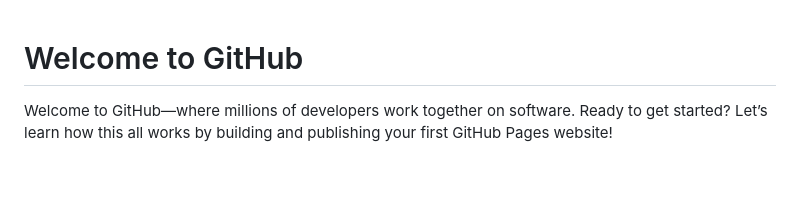
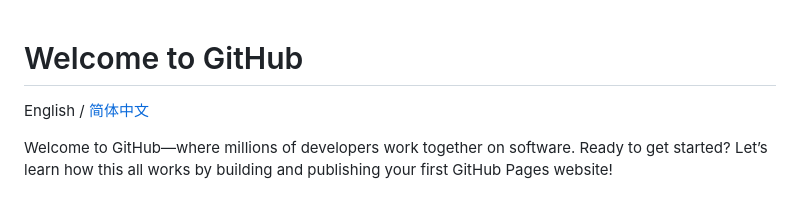
Before and after one commit to 0verleaves/0verleaves.github.io, a Markdown page: README.md, the part around the change. GitHub-like rendering; blank space fills up the shorter version.

```diff
--- a/README.md
+++ b/README.md
@@ -1,4 +1,6 @@
 # Welcome to GitHub
+
+English / [简体中文](./README_CN.md)
 
 Welcome to GitHub—where millions of developers work together on software. Ready to get started? Let’s learn how this all works by building and publishing your first GitHub Pages website!
 
```
